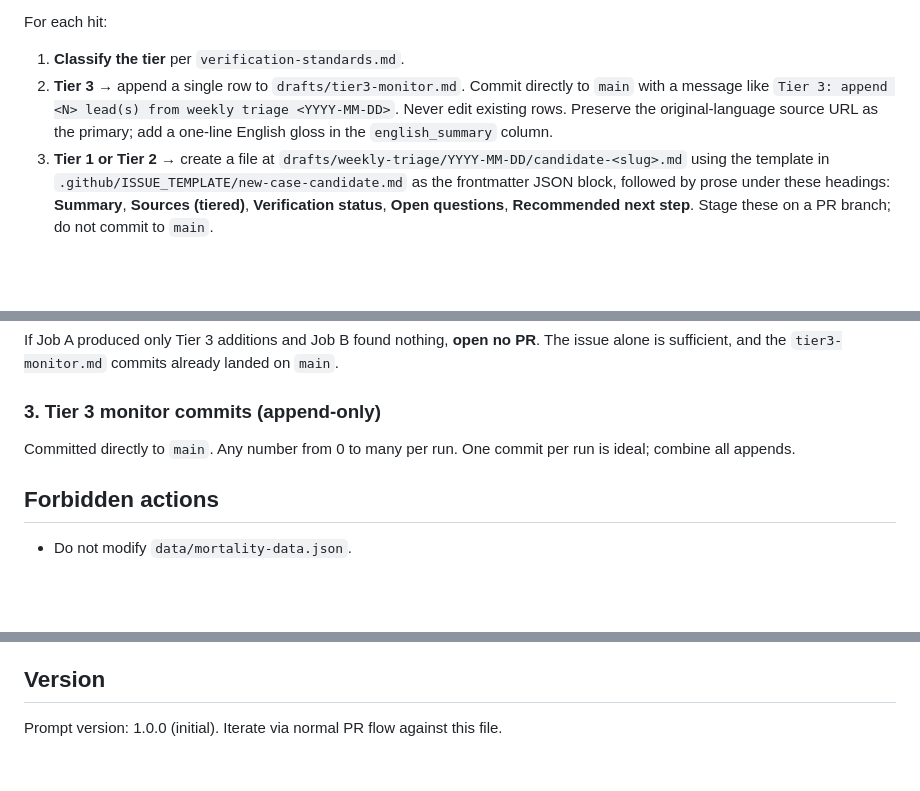
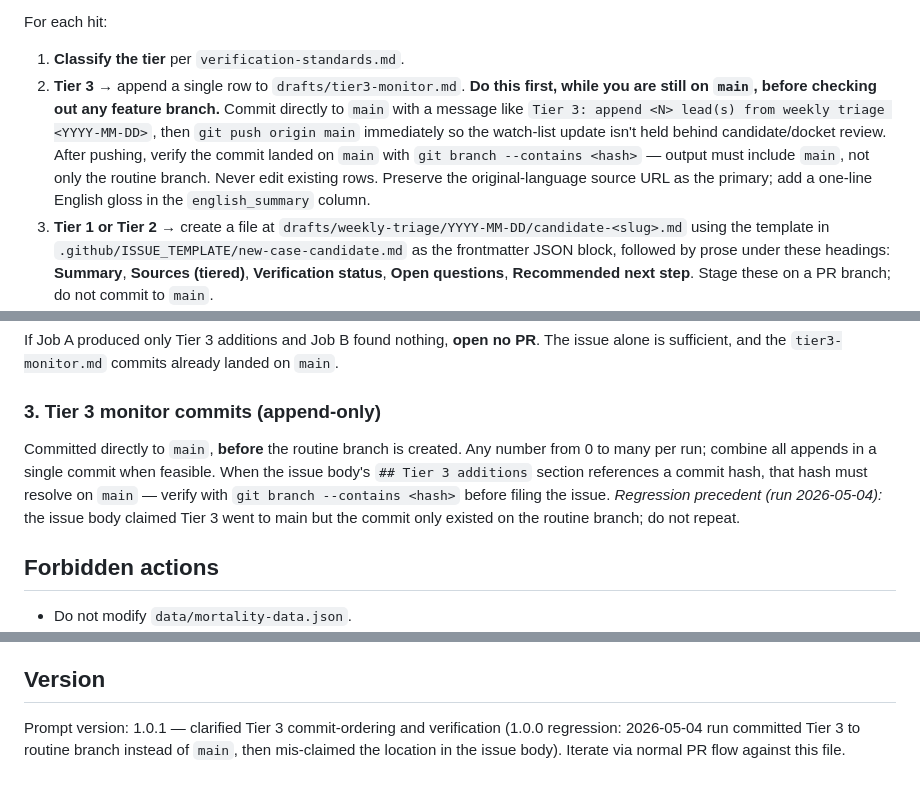
Before and after one commit to aimortality/ai-companion-mortality-database, a Markdown page: scripts/routines/weekly-triage.md, 3 parts joined by grey strips. Drawn GitHub-style; blank space fills up the shorter version.

Commit message:
Fix routine prompt: clarify Tier 3 commit ordering + verification (v1.0.1)
The 2026-05-04 run regressed against the prompt's stated Tier 3
behavior: it committed `15d249f` to the `routine/triage-2026-05-04`
branch instead of `main`, while the issue body claimed the commit
was on `main`. Maintainer caught the discrepancy and cherry-picked
the commit to `main` as `ad83ced` post-hoc.

Root cause was execution-order ambiguity: the prompt said "commit
directly to `main`" but didn't say *when* in the run that should
happen, so the agent created the routine branch first and did all
commits on the branch.

Three changes:

- Step 41 (Tier 3 instruction): explicit ordering — do Tier 3
  appends first, while still on `main`, before checking out any
  feature branch. Push to `origin/main` immediately. Verify the
  commit landed on `main` with `git branch --contains <hash>`
  before continuing.

- Outputs section, "Tier 3 monitor commits": same verification
  instruction as a sanity-check at issue-filing time. Includes
  reference to the 2026-05-04 regression so the failure mode
  stays concrete for future runs.

- Version bump 1.0.0 → 1.0.1 with regression note.

This does not change Job A or Job B logic, the candidate/docket
file format, the three-questions gate, or the forbidden-actions
list.

Co-Authored-By: Claude Opus 4.7 (1M context) <noreply@anthropic.com>

```diff
--- a/scripts/routines/weekly-triage.md
+++ b/scripts/routines/weekly-triage.md
@@ -38,7 +38,7 @@ Do not rely on a single language for a signal. If a hit appears only in one outl
 For each hit:
 
 1. **Classify the tier** per `verification-standards.md`.
-2. **Tier 3** → append a single row to `drafts/tier3-monitor.md`. Commit directly to `main` with a message like `Tier 3: append <N> lead(s) from weekly triage <YYYY-MM-DD>`. Never edit existing rows. Preserve the original-language source URL as the primary; add a one-line English gloss in the `english_summary` column.
+2. **Tier 3** → append a single row to `drafts/tier3-monitor.md`. **Do this first, while you are still on `main`, before checking out any feature branch.** Commit directly to `main` with a message like `Tier 3: append <N> lead(s) from weekly triage <YYYY-MM-DD>`, then `git push origin main` immediately so the watch-list update isn't held behind candidate/docket review. After pushing, verify the commit landed on `main` with `git branch --contains <hash>` — output must include `main`, not only the routine branch. Never edit existing rows. Preserve the original-language source URL as the primary; add a one-line English gloss in the `english_summary` column.
 3. **Tier 1 or Tier 2** → create a file at `drafts/weekly-triage/YYYY-MM-DD/candidate-<slug>.md` using the template in `.github/ISSUE_TEMPLATE/new-case-candidate.md` as the frontmatter JSON block, followed by prose under these headings: **Summary**, **Sources (tiered)**, **Verification status**, **Open questions**, **Recommended next step**. Stage these on a PR branch; do not commit to `main`.
 4. **Non-Anglophone hits**: cite the original-language source as primary. If primary documents (court filings, coroner reports) are inaccessible due to language or jurisdiction, add the label `jurisdictional-verification-limited` to the weekly issue and note the access gap in the candidate file's **Open questions** section per `methodology.md:144`.
 5. **Deduplication**: if a hit describes a case already in `data/mortality-data.json` (e.g., new WSJ reporting on the Tumbler Ridge `2026-02-CA-001` incident), it is **not a new-case candidate** — it belongs in Job B as a docket/legal-development update on the existing record.
@@ -86,7 +86,7 @@ If Job A produced only Tier 3 additions and Job B found nothing, **open no PR**.
 
 ### 3. Tier 3 monitor commits (append-only)
 
-Committed directly to `main`. Any number from 0 to many per run. One commit per run is ideal; combine all appends.
+Committed directly to `main`, **before** the routine branch is created. Any number from 0 to many per run; combine all appends in a single commit when feasible. When the issue body's `## Tier 3 additions` section references a commit hash, that hash must resolve on `main` — verify with `git branch --contains <hash>` before filing the issue. *Regression precedent (run 2026-05-04):* the issue body claimed Tier 3 went to main but the commit only existed on the routine branch; do not repeat.
 
 ## Forbidden actions
 
@@ -119,4 +119,4 @@ If you cannot say yes to all three, downgrade the candidate to Tier 3 and append
 
 ## Version
 
-Prompt version: 1.0.0 (initial). Iterate via normal PR flow against this file.
+Prompt version: 1.0.1 — clarified Tier 3 commit-ordering and verification (1.0.0 regression: 2026-05-04 run committed Tier 3 to routine branch instead of `main`, then mis-claimed the location in the issue body). Iterate via normal PR flow against this file.
```
